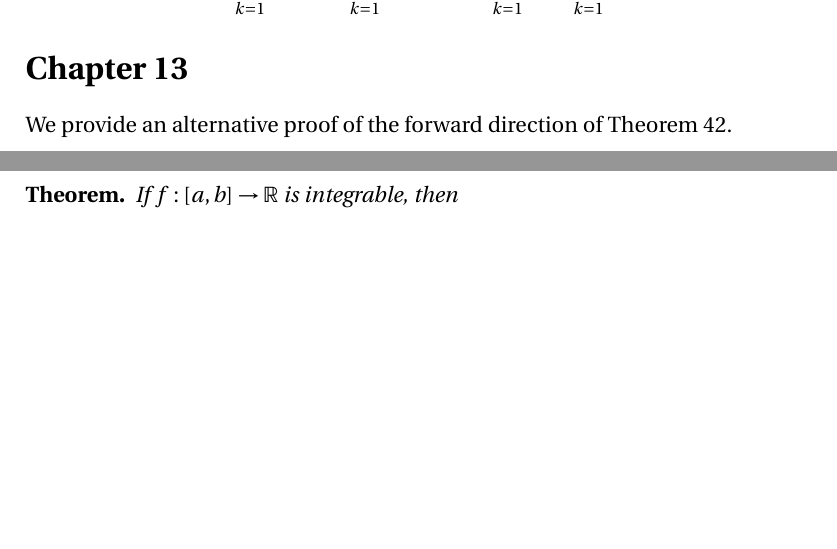
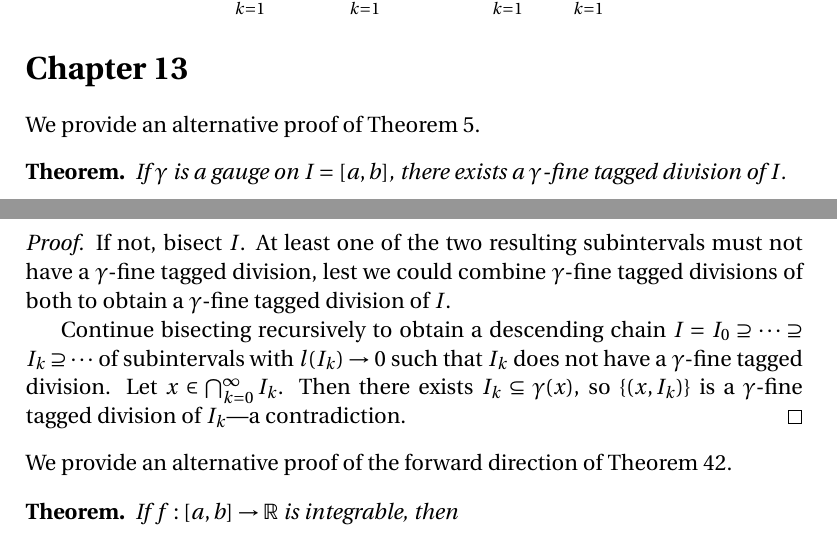
Before and after one commit to blargoner/math-analysis-depree, a LaTeX problem sheet (exercises.tex): two parts of pages 1 and 2 of 22, joined at a grey line, cut so that both start at the same text, the shorter picture padded with empty space. Compiled offline with pdfLaTeX.

Commit message:
chapter 13 alternative proof

```diff
--- a/exercises.tex
+++ b/exercises.tex
@@ -86,7 +86,17 @@ Let \(B=2\sum_{k=1}^n x_ky_k\), \(A=\sum_{k=1}^n x_k^2\), and \(C=\sum_{k=1}^n y
 \end{proof}
 
 \section*{Chapter~13}
-We provide an alternative proof of the forward direction of Theorem~42.
+We provide an alternative proof of Theorem~5.
+\begin{thm}
+If \(\gamma\)~is a gauge on \(I=[a,b]\), there exists a \(\gamma\)-fine tagged division of~\(I\).
+\end{thm}
+\begin{proof}
+If not, bisect~\(I\). At least one of the two resulting subintervals must not have a \(\gamma\)-fine tagged division, lest we could combine \(\gamma\)-fine tagged divisions of both to obtain a \(\gamma\)-fine tagged division of~\(I\).
+
+Continue bisecting recursively to obtain a descending chain \(I=I_0\supseteq\cdots\supseteq I_k\supseteq\cdots\) of subintervals with \(l(I_k)\to0\) such that \(I_k\)~does not have a \(\gamma\)-fine tagged division. Let \(x\in\bigsect_{k=0}^{\infty}I_k\). Then there exists \(I_k\subseteq\gamma(x)\), so \(\{(x,I_k)\}\)~is a \(\gamma\)-fine tagged division of~\(I_k\)---a contradiction.
+\end{proof}
+
+\noindent We provide an alternative proof of the forward direction of Theorem~42.
 \begin{thm} If \(f:[a,b]\to\R\) is integrable, then
 \[\int_a^b f=\lim_{c\to a^+}\int_c^b f\]
 \end{thm}
```
